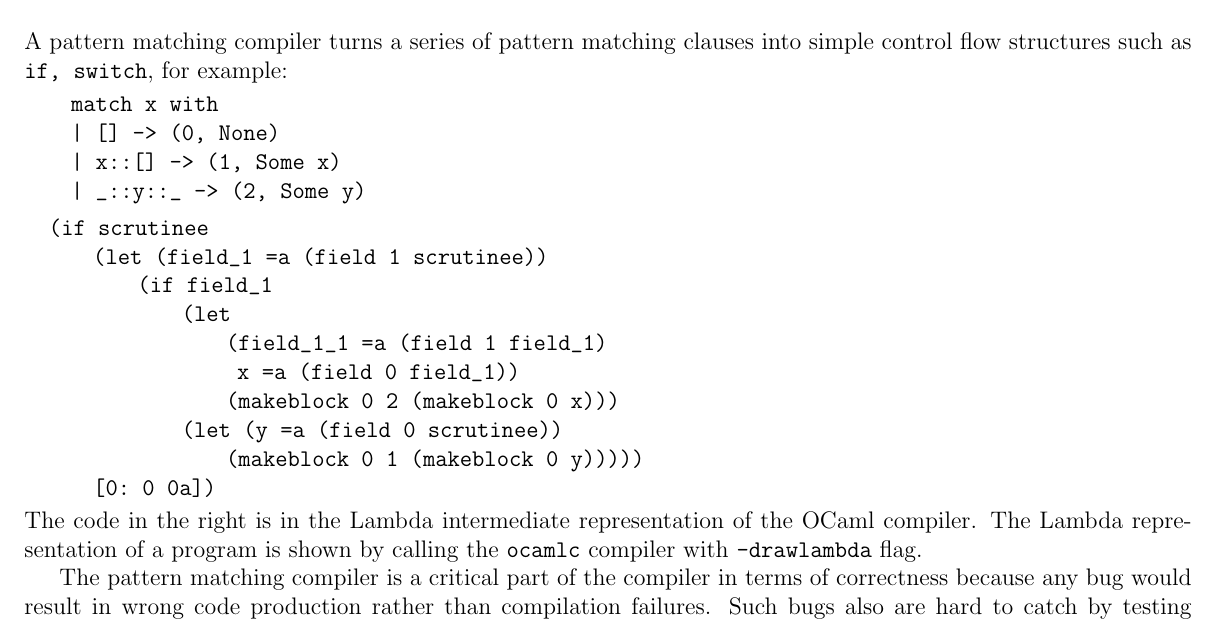
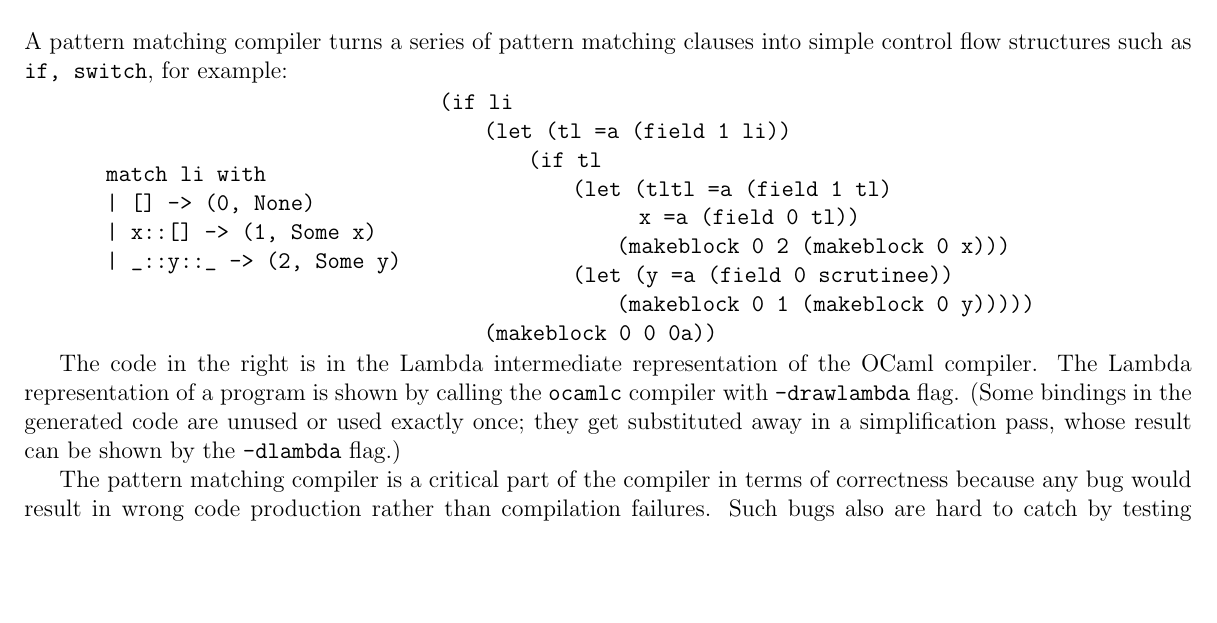
Before and after one commit to FraMecca/inria-internship, a LaTeX paper (paper/abstract.tex): part of page 1 of 3, cut so that both start at the same text, the shorter picture padded with empty space. Compiled offline with pdfLaTeX.

Commit message:
Code example: use two-column layout and improve target variable naming

```diff
--- a/paper/abstract.tex
+++ b/paper/abstract.tex
@@ -55,28 +55,36 @@ by applying symbolic execution.
 \section{Translation validation}
 A pattern matching compiler turns a series of pattern matching clauses
 into simple control flow structures such as \texttt{if, switch}, for example:
+
+\begin{minipage}{0.3\linewidth}
 \begin{lstlisting}
-  match x with
+  match li with
   | [] -> (0, None)
   | x::[] -> (1, Some x)
   | _::y::_ -> (2, Some y)
 \end{lstlisting}
+\end{minipage}
+\hfill
+\begin{minipage}{0.7\linewidth}
 \begin{lstlisting}
-(if scrutinee
-    (let (field_1 =a (field 1 scrutinee))
-        (if field_1
-            (let
-                (field_1_1 =a (field 1 field_1)
-                 x =a (field 0 field_1))
+(if li
+    (let (tl =a (field 1 li))
+        (if tl
+            (let (tltl =a (field 1 tl)
+                  x =a (field 0 tl))
                 (makeblock 0 2 (makeblock 0 x)))
             (let (y =a (field 0 scrutinee))
                 (makeblock 0 1 (makeblock 0 y)))))
-    [0: 0 0a])
+    (makeblock 0 0 0a))
 \end{lstlisting}
-%% TODO: side by side
+\end{minipage}
+
 The code in the right is in the Lambda intermediate representation of
 the OCaml compiler. The Lambda representation of a program is shown by
 calling the \texttt{ocamlc} compiler with \texttt{-drawlambda} flag.
+(Some bindings in the generated code are unused or used exactly once;
+they get substituted away in a simplification pass, whose result can
+be shown by the \texttt{-dlambda} flag.)
 
 The pattern matching compiler is a critical part of the compiler
 in terms of correctness because any bug would result in wrong code
```
